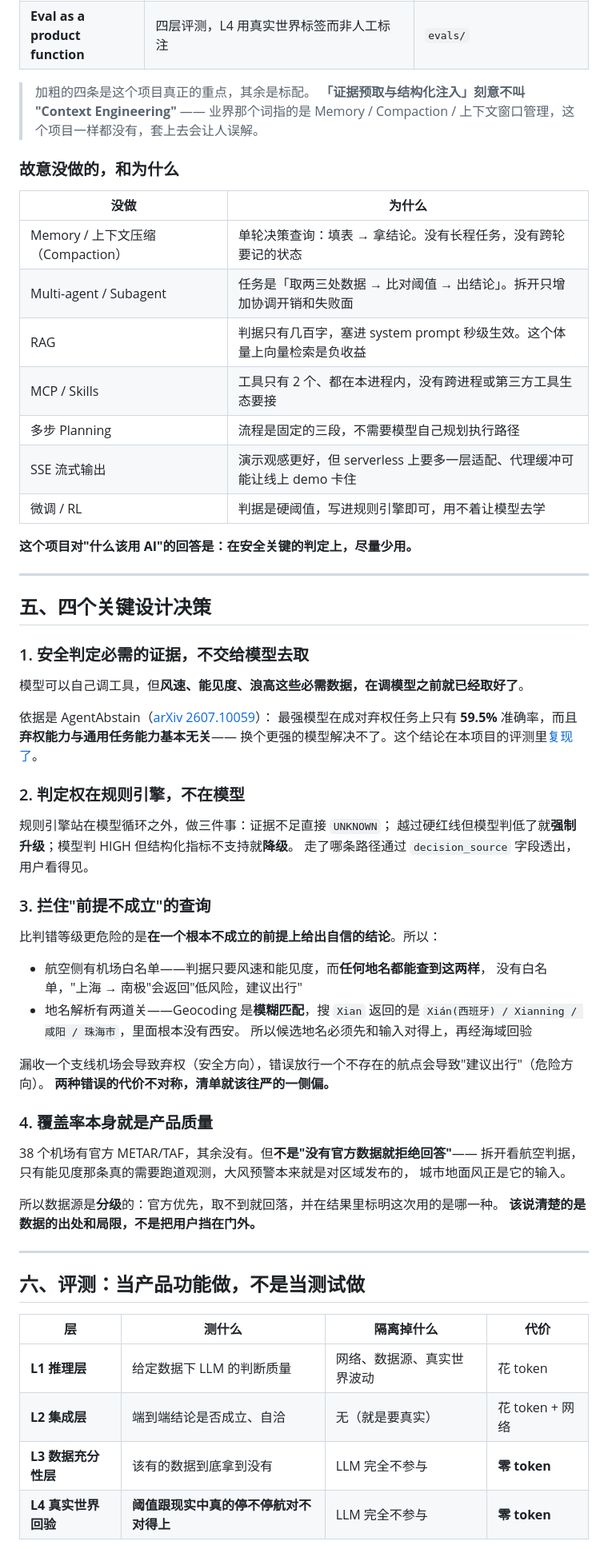
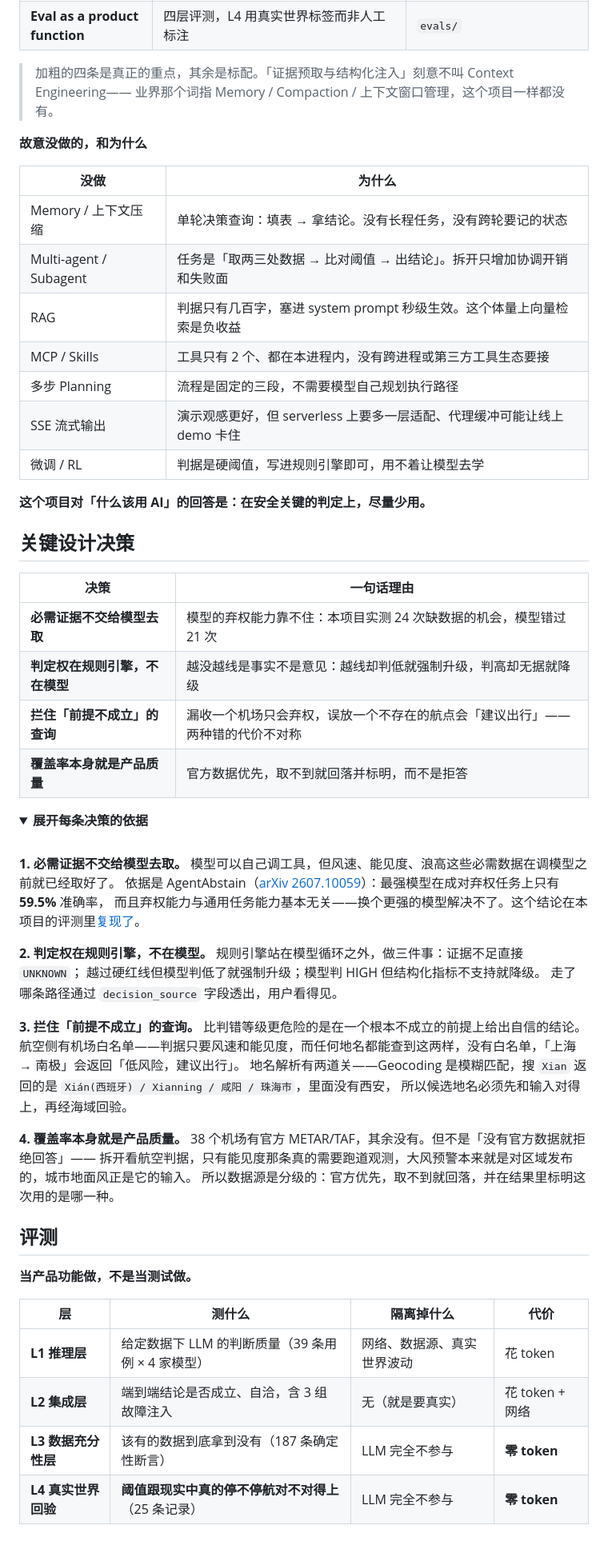
Before and after one commit to wenboxia/VoyageGuard, a Markdown page: README.md, the part around one of its changes. Shown at 80% size. Drawn GitHub-style; folded sections open.

```diff
--- a/README.md
+++ b/README.md
@@ -124,15 +172,14 @@ flowchart TD
 | 结构化输出契约 | JSON schema + 解析失败的兜底路径 | `parse_agent_output` |
 | **Eval as a product function** | 四层评测，L4 用真实世界标签而非人工标注 | `evals/` |
 
-> 加粗的四条是这个项目真正的重点，其余是标配。
-> **「证据预取与结构化注入」刻意不叫 "Context Engineering"** —— 业界那个词指的是
-> Memory / Compaction / 上下文窗口管理，这个项目一样都没有，套上去会让人误解。
+> 加粗的四条是真正的重点，其余是标配。「证据预取与结构化注入」刻意不叫 Context Engineering——
+> 业界那个词指 Memory / Compaction / 上下文窗口管理，这个项目一样都没有。
 
-### 故意没做的，和为什么
+**故意没做的，和为什么**
 
 | 没做 | 为什么 |
 |---|---|
-| Memory / 上下文压缩（Compaction）| 单轮决策查询：填表 → 拿结论。没有长程任务，没有跨轮要记的状态 |
+| Memory / 上下文压缩 | 单轮决策查询：填表 → 拿结论。没有长程任务，没有跨轮要记的状态 |
 | Multi-agent / Subagent | 任务是「取两三处数据 → 比对阈值 → 出结论」。拆开只增加协调开销和失败面 |
 | RAG | 判据只有几百字，塞进 system prompt 秒级生效。这个体量上向量检索是负收益 |
 | MCP / Skills | 工具只有 2 个、都在本进程内，没有跨进程或第三方工具生态要接 |
@@ -140,56 +187,49 @@ flowchart TD
 | SSE 流式输出 | 演示观感更好，但 serverless 上要多一层适配、代理缓冲可能让线上 demo 卡住 |
 | 微调 / RL | 判据是硬阈值，写进规则引擎即可，用不着让模型去学 |
 
-**这个项目对"什么该用 AI"的回答是：在安全关键的判定上，尽量少用。**
+**这个项目对「什么该用 AI」的回答是：在安全关键的判定上，尽量少用。**
 
----
+## 关键设计决策
 
-## 五、四个关键设计决策
+| 决策 | 一句话理由 |
+|---|---|
+| **必需证据不交给模型去取** | 模型的弃权能力靠不住：本项目实测 24 次缺数据的机会，模型错过 21 次 |
+| **判定权在规则引擎，不在模型** | 越没越线是事实不是意见：越线却判低就强制升级，判高却无据就降级 |
+| **拦住「前提不成立」的查询** | 漏收一个机场只会弃权，误放一个不存在的航点会「建议出行」——两种错的代价不对称 |
+| **覆盖率本身就是产品质量** | 官方数据优先，取不到就回落并标明，而不是拒答 |
 
-### 1. 安全判定必需的证据，不交给模型去取
+<details>
+<summary><b>展开每条决策的依据</b></summary>
 
-模型可以自己调工具，但**风速、能见度、浪高这些必需数据，在调模型之前就已经取好了**。
+<br>
 
-依据是 AgentAbstain（[arXiv 2607.10059](https://arxiv.org/abs/2607.10059)）：
-最强模型在成对弃权任务上只有 **59.5%** 准确率，而且**弃权能力与通用任务能力基本无关**——
-换个更强的模型解决不了。这个结论在本项目的评测里[复现了](docs/evaluation.md#弃权是模型最不可靠的能力)。
+**1. 必需证据不交给模型去取。** 模型可以自己调工具，但风速、能见度、浪高这些必需数据在调模型之前就已经取好了。
+依据是 AgentAbstain（[arXiv 2607.10059](https://arxiv.org/abs/2607.10059)）：最强模型在成对弃权任务上只有 **59.5%** 准确率，
+而且弃权能力与通用任务能力基本无关——换个更强的模型解决不了。这个结论在本项目的评测里[复现了](docs/evaluation.md#弃权是模型最不可靠的能力)。
 
-### 2. 判定权在规则引擎，不在模型
-
-规则引擎站在模型循环之外，做三件事：证据不足直接 `UNKNOWN`；
-越过硬红线但模型判低了就**强制升级**；模型判 HIGH 但结构化指标不支持就**降级**。
+**2. 判定权在规则引擎，不在模型。** 规则引擎站在模型循环之外，做三件事：证据不足直接 `UNKNOWN`；
+越过硬红线但模型判低了就强制升级；模型判 HIGH 但结构化指标不支持就降级。
 走了哪条路径通过 `decision_source` 字段透出，用户看得见。
 
-### 3. 拦住"前提不成立"的查询
+**3. 拦住「前提不成立」的查询。** 比判错等级更危险的是在一个根本不成立的前提上给出自信的结论。
+航空侧有机场白名单——判据只要风速和能见度，而任何地名都能查到这两样，没有白名单，「上海 → 南极」会返回「低风险，建议出行」。
+地名解析有两道关——Geocoding 是模糊匹配，搜 `Xian` 返回的是 `Xián(西班牙) / Xianning / 咸阳 / 珠海市`，里面没有西安，
+所以候选地名必须先和输入对得上，再经海域回验。
 
-比判错等级更危险的是**在一个根本不成立的前提上给出自信的结论**。所以：
+**4. 覆盖率本身就是产品质量。** 38 个机场有官方 METAR/TAF，其余没有。但不是「没有官方数据就拒绝回答」——
+拆开看航空判据，只有能见度那条真的需要跑道观测，大风预警本来就是对区域发布的，城市地面风正是它的输入。
+所以数据源是分级的：官方优先，取不到就回落，并在结果里标明这次用的是哪一种。
 
-- 航空侧有机场白名单——判据只要风速和能见度，而**任何地名都能查到这两样**，
-  没有白名单，"上海 → 南极"会返回"低风险，建议出行"
-- 地名解析有两道关——Geocoding 是**模糊匹配**，搜 `Xian` 返回的是
-  `Xián(西班牙) / Xianning / 咸阳 / 珠海市`，里面根本没有西安。
-  所以候选地名必须先和输入对得上，再经海域回验
+</details>
 
-漏收一个支线机场会导致弃权（安全方向），错误放行一个不存在的航点会导致"建议出行"（危险方向）。
-**两种错误的代价不对称，清单就该往严的一侧偏。**
+## 评测
 
-### 4. 覆盖率本身就是产品质量
-
-38 个机场有官方 METAR/TAF，其余没有。但**不是"没有官方数据就拒绝回答"**——
-拆开看航空判据，只有能见度那条真的需要跑道观测，大风预警本来就是对区域发布的，
-城市地面风正是它的输入。
-
-所以数据源是**分级**的：官方优先，取不到就回落，并在结果里标明这次用的是哪一种。
-**该说清楚的是数据的出处和局限，不是把用户挡在门外。**
-
----
-
-## 六、评测：当产品功能做，不是当测试做
+**当产品功能做，不是当测试做。**
 
 | 层 | 测什么 | 隔离掉什么 | 代价 |
 |---|---|---|---|
-| **L1 推理层** | 给定数据下 LLM 的判断质量 | 网络、数据源、真实世界波动 | 花 token |
-| **L2 集成层** | 端到端结论是否成立、自洽 | 无（就是要真实） | 花 token + 网络 |
-| **L3 数据充分性层** | 该有的数据到底拿到没有 | LLM 完全不参与 | **零 token** |
-| **L4 真实世界回验** | **阈值跟现实中真的停不停航对不对得上** | LLM 完全不参与 | **零 token** |
+| **L1 推理层** | 给定数据下 LLM 的判断质量（39 条用例 × 4 家模型） | 网络、数据源、真实世界波动 | 花 token |
+| **L2 集成层** | 端到端结论是否成立、自洽，含 3 组故障注入 | 无（就是要真实） | 花 token + 网络 |
+| **L3 数据充分性层** | 该有的数据到底拿到没有（187 条确定性断言） | LLM 完全不参与 | **零 token** |
+| **L4 真实世界回验** | **阈值跟现实中真的停不停航对不对得上**（25 条记录） | LLM 完全不参与 | **零 token** |
 
```
Also changed, not shown: other parts of README.md (+150 -123 lines), README.en.md (added, +348 -0 lines), docs/images/abstain.en.png (added), docs/images/banner.png (added), docs/images/eval-l1.en.png (added), docs/images/eval-l4.en.png (added), docs/images/hero.en.png (added), 6 other files.
